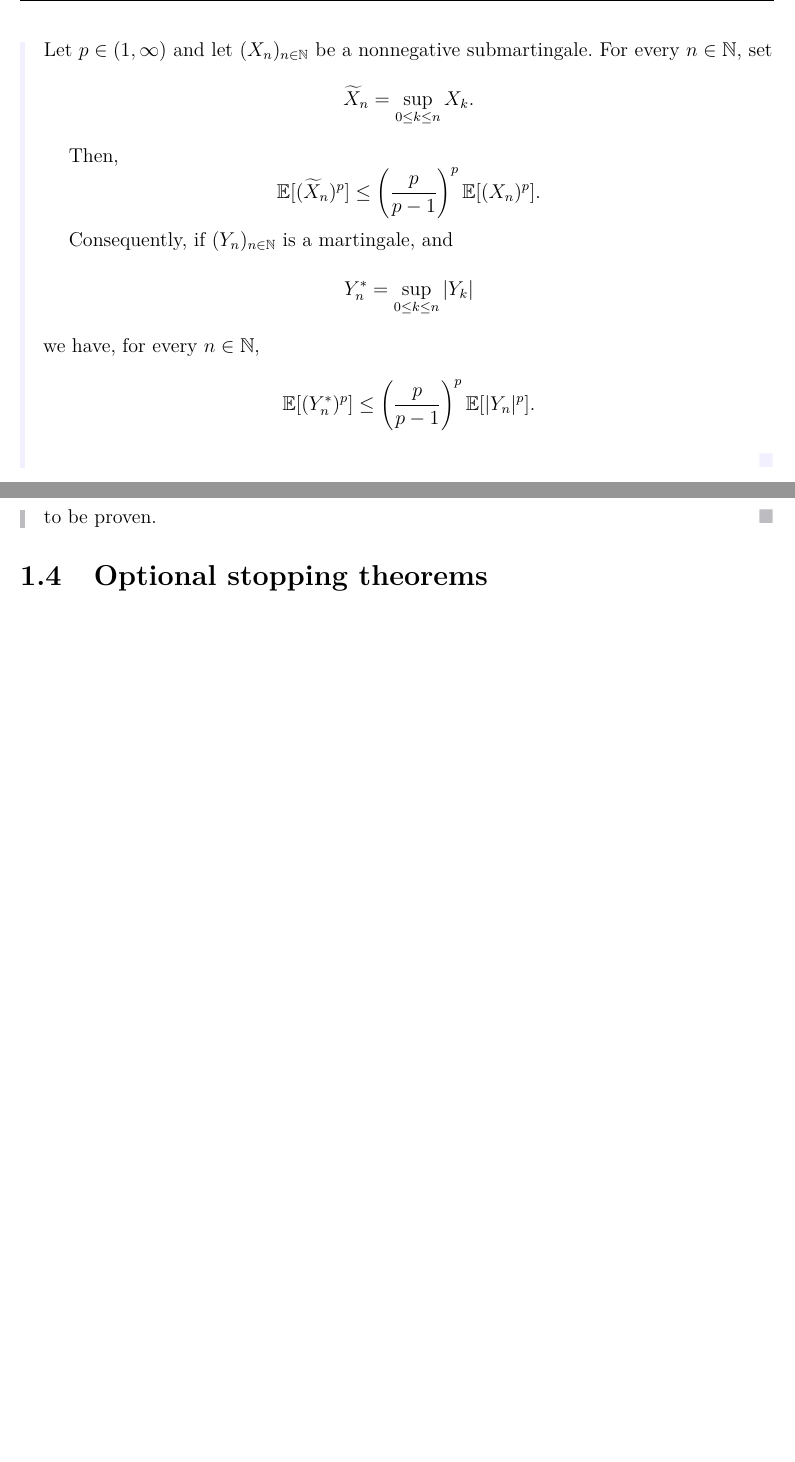
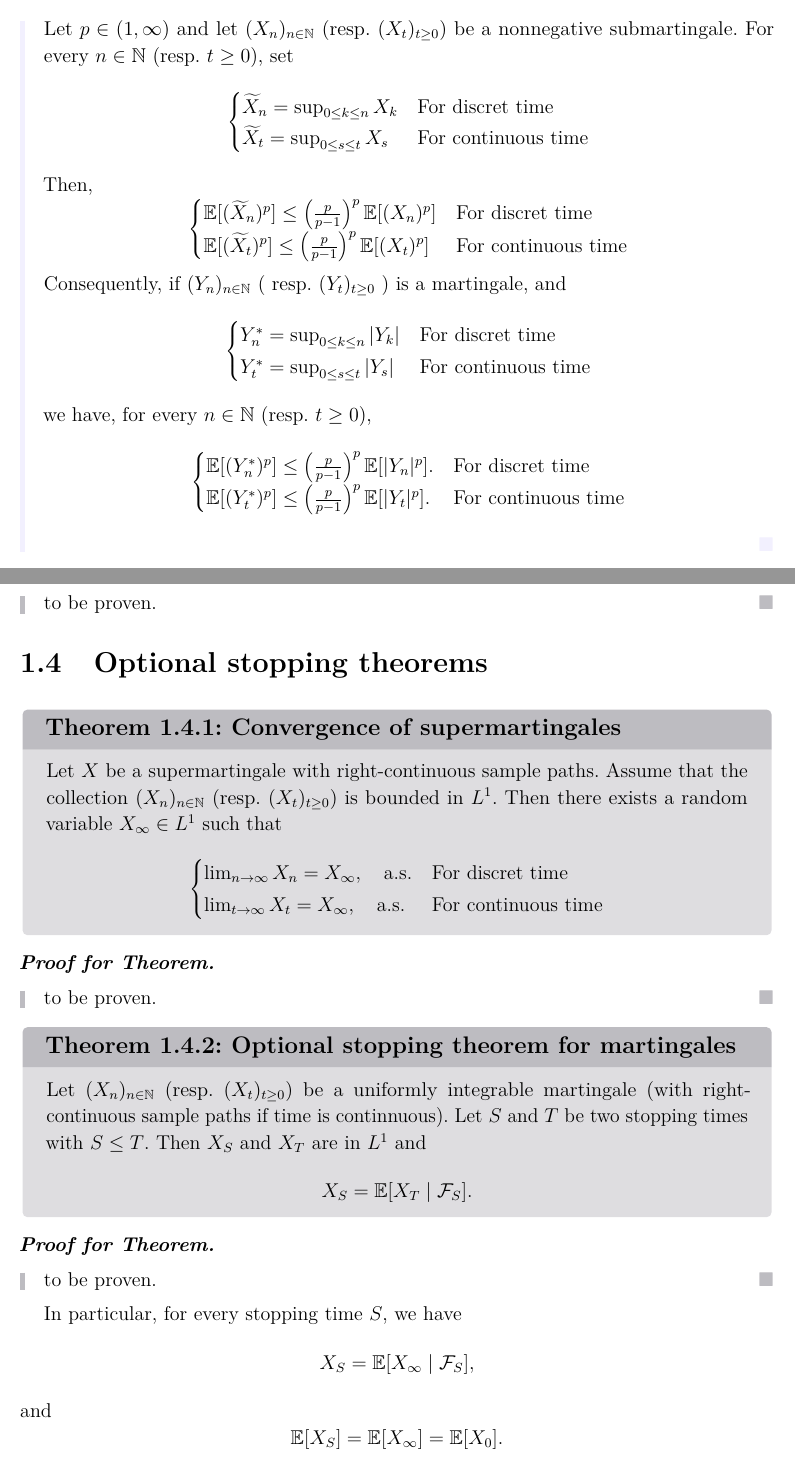
Before and after one commit to AMD-hub/Probability-stochastic-calculus-notes, a LaTeX document (Body/chapter2.tex): two parts of pages 13 and 14 of 14, joined at a grey line, cut so that both start at the same text, the shorter picture padded with empty space. Compiled offline with pdfLaTeX.

Commit message:
optional stopping thm

```diff
--- a/Body/chapter2.tex
+++ b/Body/chapter2.tex
@@ -382,16 +382,27 @@ Note that part (2) of the inequality is useful only if $E[|X_n|^p] < \infty$(res
     to be proven.
 }
 
-\corp{Doob's Lp inequality for the maximal process}{Let $p \in (1, \infty)$ and let $(X_n)_{n \in \mathbb{N}}$ be a nonnegative submartingale. For every $n \in \mathbb{N}$, set
-\[ \widetilde{X}_n = \sup_{0 \leq k \leq n} X_k. \]
-
-Then,
-\[ \mathbb{E}[(\widetilde{X}_n)^p] \leq \left( \frac{p}{p-1} \right)^p \mathbb{E}[(X_n)^p]. \]
-
-Consequently, if $(Y_n)_{n \in \mathbb{N}}$ is a martingale, and
-\[ Y_n^* = \sup_{0 \leq k \leq n} |Y_k| \]
-we have, for every $n \in \mathbb{N}$,
-\[ \mathbb{E}[(Y_n^*)^p] \leq \left( \frac{p}{p-1} \right)^p \mathbb{E}[|Y_n|^p]. \]
+\corp{Doob's Lp inequality for the maximal process}{
+    Let $p \in (1, \infty)$ and let $(X_n)_{n \in \mathbb{N}}$ (resp. $(X_t)_{t\geq 0}$) be a nonnegative submartingale. For every $n \in \mathbb{N}$ (resp. $t\geq 0$), set
+    \[ \begin{cases}
+        \widetilde{X}_n = \sup_{0 \leq k \leq n} X_k & \text{For discret time} \\
+        \widetilde{X}_t = \sup_{0 \leq s \leq t} X_s & \text{For continuous time}
+    \end{cases} \]
+    Then,
+    \[ \begin{cases}
+        \mathbb{E}[(\widetilde{X}_n)^p] \leq \left( \frac{p}{p-1} \right)^p \mathbb{E}[(X_n)^p] & \text{For discret time} \\
+        \mathbb{E}[(\widetilde{X}_t)^p] \leq \left( \frac{p}{p-1} \right)^p \mathbb{E}[(X_t)^p] & \text{For continuous time}
+    \end{cases} \]
+    Consequently, if $(Y_n)_{n \in \mathbb{N}}$ ( resp. $(Y_t)_{t\geq 0}$ ) is a martingale, and
+    \[ \begin{cases}
+        Y_n^* = \sup_{0 \leq k \leq n} |Y_k| & \text{For discret time} \\
+        Y_t^* = \sup_{0 \leq s \leq t} |Y_s| & \text{For continuous time}
+    \end{cases} \]
+    we have, for every $n \in \mathbb{N}$ (resp. $t\geq 0$),
+    \[ \begin{cases}
+        \mathbb{E}[(Y_n^*)^p] \leq \left( \frac{p}{p-1} \right)^p \mathbb{E}[|Y_n|^p]. & \text{For discret time} \\
+        \mathbb{E}[(Y_t^*)^p] \leq \left( \frac{p}{p-1} \right)^p \mathbb{E}[|Y_t|^p]. & \text{For continuous time}
+    \end{cases} \]
 }{
     to be proven.
 }
@@ -419,5 +430,28 @@ we have, for every $n \in \mathbb{N}$,
 
 \section{Optional stopping theorems}
 
+\thmpr{Convergence of supermartingales}{conv_supmartingale}{
+    Let $X$ be a supermartingale with right-continuous sample paths. Assume that the collection $(X_n)_{n\in\NN}$ (resp. $(X_t)_{t \geq 0}$) is bounded in $L^1$.
+    Then there exists a random variable $X_\infty \in L^1$ such that
+    \[ \begin{cases}
+        \lim_{n \to \infty} X_n = X_\infty, \quad \text{a.s.} & \text{For discret time} \\
+        \lim_{t \to \infty} X_t = X_\infty, \quad \text{a.s.} & \text{For continuous time}
+    \end{cases} \]
+}{
+    to be proven.
+}
 
+
+\thmpr{Optional stopping theorem for martingales}{optional_stopping_martingale}{
+    Let $(X_n)_{n\in\NN}$ (resp. $(X_t)_{t \geq 0}$) be a uniformly integrable martingale (with right-continuous sample paths if time is continnuous).
+    Let $S$ and $T$ be two stopping times with $S \leq T$. Then $X_S$ and $X_T$ are in $L^1$ and
+    \[     X_S = \mathbb{E}[X_T \mid \mathcal{F}_S]. \]
+}{
+    to be proven.
+}
+
+In particular, for every stopping time $S$, we have
+\[     X_S = \mathbb{E}[X_\infty \mid \mathcal{F}_S],\]
+and
+\[\mathbb{E}[X_S] = \mathbb{E}[X_\infty] = \mathbb{E}[X_0]. \]
 \end{document}
```
Also changed, not shown: Body/chapter2.tex (6 more changed lines).
